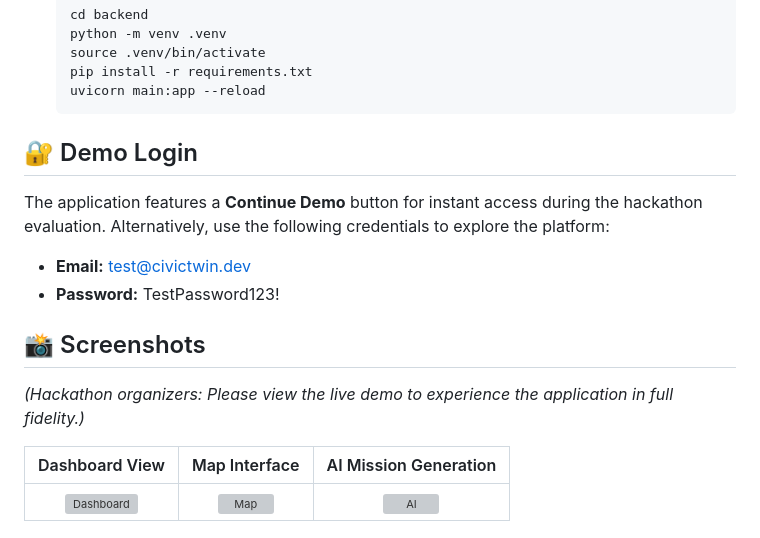
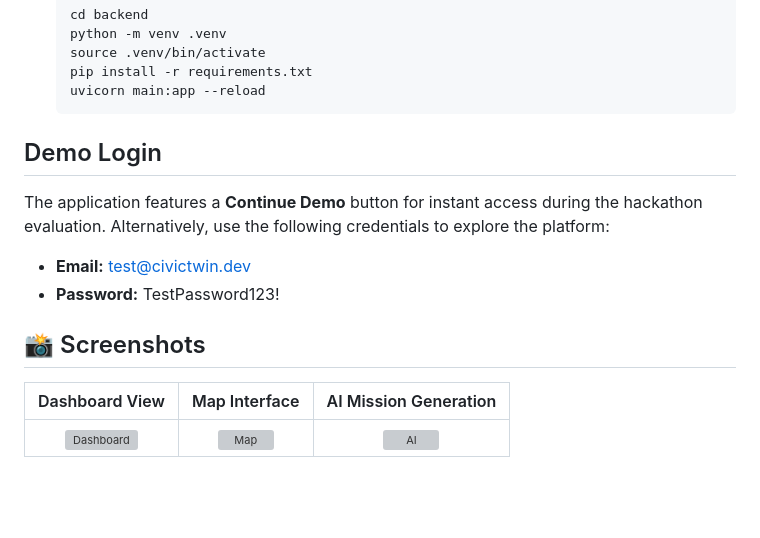
Before and after one commit to auxzon/civictwin_ai, a Markdown page: README.md, the part around one of its changes. Drawn GitHub-style; blank space fills up the shorter version; grey boxes are pictures that could not be loaded.

````diff
--- a/README.md
+++ b/README.md
@@ -73,7 +73,7 @@ civictwin_ai/
    uvicorn main:app --reload
    ```
 
-## 🔐 Demo Login
+##  Demo Login
 
 The application features a **Continue Demo** button for instant access during the hackathon evaluation.
 Alternatively, use the following credentials to explore the platform:
@@ -82,7 +82,7 @@ Alternatively, use the following credentials to explore the platform:
 
 ## 📸 Screenshots
 
-*(Hackathon organizers: Please view the live demo to experience the application in full fidelity.)*
+
 
 | Dashboard View | Map Interface | AI Mission Generation |
 | :---: | :---: | :---: |
````
Also changed, not shown: other parts of README.md (+3 -3 lines).
